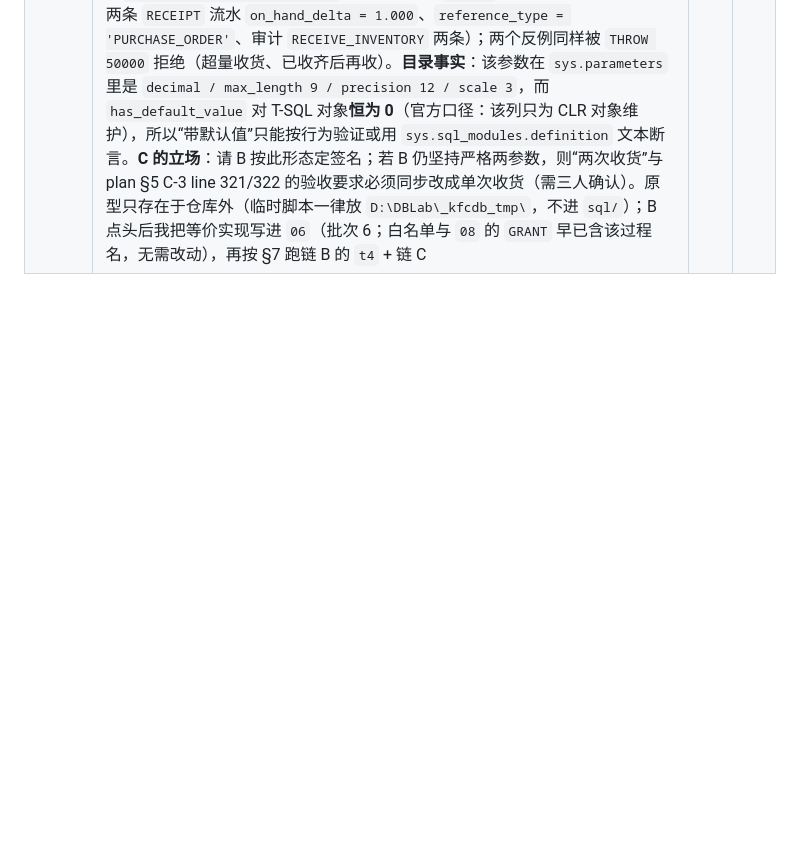
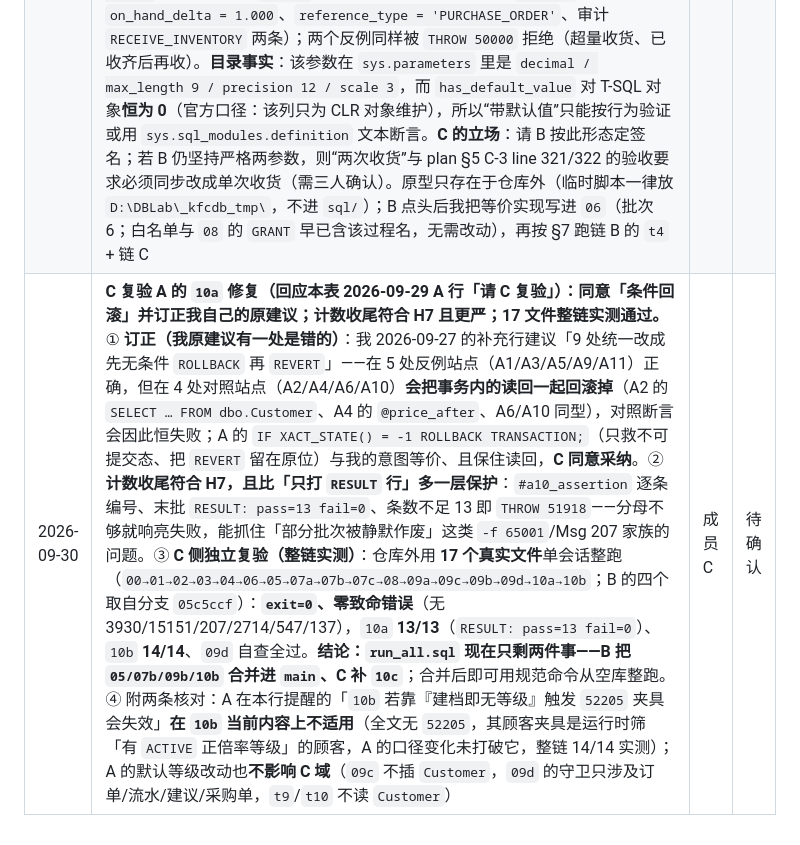
Before and after one commit to HZYoier/KFC-DB, a Markdown page: docs/stage1-three-person-implementation-plan.md, the part around the change. Rendered like a GitHub page; blank space fills up the shorter version.

Commit message:
docs(stage1): confirm the 10a fix and record the full-chain verification
执行文件：docs/stage1-three-person-implementation-plan.md（§8 变更记录，仅追加一行，未改正文、未动他人行）
依赖文件：sql/10a_master_acceptance_tests.sql（A 的 091d816）、sql/04_master_constraints_crud.sql（建档默认等级）、sql/09a_master_seed_data.sql（1 号散客补等级）；复验另用 B 分支 05c5ccf 的 05/07b/09b/10b
内容：回应 A 于 2026-09-29 提出的「请 C 复验」——
  1) 同意其「条件回滚」方案（IF XACT_STATE() = -1 ROLLBACK TRANSACTION; 救不可提交态、REVERT 留在原位），并订正我 2026-09-27 补充行里「9 处统一改成先无条件 ROLLBACK 再 REVERT」的建议：该写法会在 4 处对照站点（A2/A4/A6/A10）把事务内的读回一并回滚，使对照断言恒失败
  2) 其 #a10_assertion 计数收尾符合 H7 且更严：条数不足 13 即 THROW 51918，可抓住「部分批次被静默作废」
  3) 仓库外 17 个真实文件、单会话、:on error exit 整链实测：exit=0、零致命错误（无 3930/15151/207/2714/547/137）、10a 13/13、10b 14/14、09d 自查全过 —— 即 run_all.sql 除 10c 外全部就位且互不冲突
  4) 附带核实：A 对 10b「52205 夹具会失效」的提醒不适用（10b 全文无 52205，其顾客夹具运行时筛有等级者）；A 的默认等级改动不影响 C 域（09c 不插 Customer，09d 守卫只涉及订单/流水/建议/采购单）
已验证场景：整链 exit=0；10a 打印 RESULT: pass=13 fail=0；10b 14 条 PASS；09d 打印自查结果集与完成标记；plan 改后 402 行、CRLF 无 BOM、逐字节复核

```diff
--- a/docs/stage1-three-person-implementation-plan.md
+++ b/docs/stage1-three-person-implementation-plan.md
@@ -399,3 +399,4 @@ sp_create_customer             sp_update_customer_member_level
 | 2026-09-29 | **A 采纳 C 整链预演 ③ 的附带跨域问题：建档即带默认等级（用户 2026-09-29 拍定）。** C 指出"新建档顾客无等级"与 B 的 **52205**（顾客没有正倍率等级则拒绝支付）互斥，使"新建档 → 直接下单支付"这条最普通的路径被自己的守卫拦死；A 的判断是这该由 A 修（"0 分的顾客落在哪一档"是 A 域一次能答清的事），而不是放宽 B 的守卫——守卫拦的"等级被停用而置空、被手工清空"是真实坏数据，放宽它等于拆兜底。**落点四处**：① `04` 的 `sp_create_customer` 在建档前解析默认档并写进 `INSERT`，判据与 `sp_apply_customer_points` 对 0 分顾客算出的那一档**逐字相同**（`ACTIVE` 且 `threshold_points <= 0` 中门槛最高、同门槛取最小 `member_level_id`），找不到基准档则 `THROW 51001` 拒绝建档（配置缺陷宁可响亮失败，也别建出一个付不了款的顾客）；签名仍只有 `@mobile`、`@customer_type`，**不加参数**（契约冻结）。② `09a` 种子顾客 1 号（散客）由 `member_level_id = NULL` 改为 `1`，与新口径一致。③ `10a` A2 由"初始态为 `NULL`"改为断言"取默认档"，且判据在断言里**现算**而非写死 `1`，以后调整门槛档位不会让这条断言失真。④ 文档同步：契约 §6 的 `Customer` 种子行改记"等级 1"并新增约定 6（含"与 §2.2 在无档可归时写 `NULL` 的差异是刻意的"）、§8 新增第 4 项；字典 §6 `member_level_id` 字段行与设计要点、§4 可空列说明、§11 新增第 11 项；本表 §3 A-1 关于该列可空的那句括注同步订正。**`member_level_id` 的可空性保留**：停用等级即置空、`sp_update_customer_member_level(@member_level_id => NULL)` 显式清空都仍可达，所以 **B 的 52205 守卫保留为兜底**，只是不再是建档后的必经状态。**给 B 的一条提醒（不阻塞）**：若 `10b` 里 52205 那条断言的触发夹具靠"建档即无等级"，本次口径变化会让它失效，需改成"先建档再清空/停用"（同条已记入契约 §8 第 4 项）。**本机实测**：单批重装 `04` 的该过程后，`10a` A2 通过，单跑与 `run_all` 单会话形态均 13 条 PASS、`RESULT: pass=13 fail=0`、`exit=0`，`10a` 的部署前提（`test_store_manager` + `EmployeeAccount`）用完即撤、本地库已还原。**一处未覆盖的诚实说明**：`09a` 有"只允许空库执行"的守卫，本地库未清空，故其**种子文本未在本地重跑**（改的只是一个字面量与一句注释），新值的合法性由契约 §6 冻结的 `MemberLevel` 1 号行与 `10a` A2 的读回覆盖；最终由下一次空库全量部署验证 | 成员 A | 待确认 |
 | 2026-09-27 | **C 复核 `sql/10a_master_acceptance_tests.sql` 的补充：同族还有 4 处站点（78、161、249、411）。** 这四处是“本该成功的对照断言”（A2 新建档、A4 改价、A6 建促销、A11 有用料单品可上架），其 `CATCH` 捕获到**意外**错误后，紧跟的 `IF @impersonating = 1 BEGIN REVERT; … END;` 仍会**先执行**——此时外层事务已被过程内部的 `SET XACT_ABORT ON` 弄成不可提交，`REVERT` 报 **Msg 3930** 并中止整批，本该打印的 `519xx` 诊断被顶掉（失败仍是响亮的 `exit ≠ 0`，不会静默通过，后果比第一处 P0 轻）。建议 A 把这 9 处（45/125/212/373/464 + 78/161/249/411）统一写成先 `IF XACT_STATE() <> 0 ROLLBACK TRANSACTION;` 再 `IF @impersonating = 1 BEGIN REVERT; SET @impersonating = 0; END;`。依据：C 的 `09c` 同一坑已按此修好并复验（本表同日 C 行），以及三组隔离实验（会话 `SET XACT_ABORT ON` 下：`THROW` 后 `XACT_STATE() = -1`；该状态下 `ROLLBACK` 允许、`REVERT` 被拒并报 **Msg 3930**） | 成员 C | 待确认 |
 | 2026-09-27 | **C 在仓库外做出 `sp_receive_inventory` 原型，把签名争议收敛为“B 只需加一行断言”。** 原型参数形态：`sp_receive_inventory @purchase_order_id BIGINT, @employee_id BIGINT, @received_qty DECIMAL(12,3) = NULL`（第 3 参数放**最后**并带默认值）。这样：① **契约 §3.5 冻结的两参数调用行为上仍然有效**——实测“只传两参数”会收齐未收数量并使采购单 `CLOSED`；② B 的 `contract_interface_check.sql` **现有两行参数断言原样不动**，只需在 `@parameters` 追加一行 `(N'dbo.sp_receive_inventory', N'@received_qty', 3, N'decimal', 9)`，`52902` 的个数断言随之通过（实测：不加该行时检查器报 52902，因为参数 1、2 与期望逐字一致）；③ `09d`/`10c` 要的“两次收货”仍可达。**实测证据**（B 分支 `a3ef3be` 的真实 `05/07b/09b` + C 的 `09c` 与 `06`）：`PENDING`（鸡腿肉 38.000 / 建议 2.000 / 创建人=触发实扣的配餐员，由 09c 的压线设计自动产生）→ 值班经理提交 → 店长审批（生成 `PO202609270001`）→ 收货 1.000（`APPROVED → PARTIALLY_RECEIVED`）→ 收货 1.000（`PARTIALLY_RECEIVED → CLOSED`，关联建议置 `CLOSED`，鸡腿肉回到 40.000，两条 `RECEIPT` 流水 `on_hand_delta = 1.000`、`reference_type = 'PURCHASE_ORDER'`、审计 `RECEIVE_INVENTORY` 两条）；两个反例同样被 `THROW 50000` 拒绝（超量收货、已收齐后再收）。**目录事实**：该参数在 `sys.parameters` 里是 `decimal / max_length 9 / precision 12 / scale 3`，而 `has_default_value` 对 T-SQL 对象**恒为 0**（官方口径：该列只为 CLR 对象维护），所以“带默认值”只能按行为验证或用 `sys.sql_modules.definition` 文本断言。**C 的立场**：请 B 按此形态定签名；若 B 仍坚持严格两参数，则“两次收货”与 plan §5 C-3 line 321/322 的验收要求必须同步改成单次收货（需三人确认）。原型只存在于仓库外（临时脚本一律放 `D:\DBLab\_kfcdb_tmp\`，不进 `sql/`）；B 点头后我把等价实现写进 `06`（批次 6；白名单与 `08` 的 `GRANT` 早已含该过程名，无需改动），再按 §7 跑链 B 的 `t4` + 链 C | 成员 C | 待确认 |
+| 2026-09-30 | **C 复验 A 的 `10a` 修复（回应本表 2026-09-29 A 行「请 C 复验」）：同意「条件回滚」并订正我自己的原建议；计数收尾符合 H7 且更严；17 文件整链实测通过。** ① **订正（我原建议有一处是错的）**：我 2026-09-27 的补充行建议「9 处统一改成先无条件 `ROLLBACK` 再 `REVERT`」——在 5 处反例站点（A1/A3/A5/A9/A11）正确，但在 4 处对照站点（A2/A4/A6/A10）**会把事务内的读回一起回滚掉**（A2 的 `SELECT … FROM dbo.Customer`、A4 的 `@price_after`、A6/A10 同型），对照断言会因此恒失败；A 的 `IF XACT_STATE() = -1 ROLLBACK TRANSACTION;`（只救不可提交态、把 `REVERT` 留在原位）与我的意图等价、且保住读回，**C 同意采纳**。② **计数收尾符合 H7，且比「只打 `RESULT` 行」多一层保护**：`#a10_assertion` 逐条编号、末批 `RESULT: pass=13 fail=0`、条数不足 13 即 `THROW 51918`——分母不够就响亮失败，能抓住「部分批次被静默作废」这类 `-f 65001`/Msg 207 家族的问题。③ **C 侧独立复验（整链实测）**：仓库外用 **17 个真实文件**单会话整跑（`00→01→02→03→04→06→05→07a→07b→07c→08→09a→09c→09b→09d→10a→10b`；B 的四个取自分支 `05c5ccf`）：**`exit=0`、零致命错误**（无 3930/15151/207/2714/547/137），`10a` **13/13**（`RESULT: pass=13 fail=0`）、`10b` **14/14**、`09d` 自查全过。**结论：`run_all.sql` 现在只剩两件事——B 把 `05/07b/09b/10b` 合并进 `main`、C 补 `10c`**；合并后即可用规范命令从空库整跑。④ 附两条核对：A 在本行提醒的「`10b` 若靠『建档即无等级』触发 `52205` 夹具会失效」**在 `10b` 当前内容上不适用**（全文无 `52205`，其顾客夹具是运行时筛「有 `ACTIVE` 正倍率等级」的顾客，A 的口径变化未打破它，整链 14/14 实测）；A 的默认等级改动也**不影响 C 域**（`09c` 不插 `Customer`，`09d` 的守卫只涉及订单/流水/建议/采购单，`t9`/`t10` 不读 `Customer`） | 成员 C | 待确认 |
```
